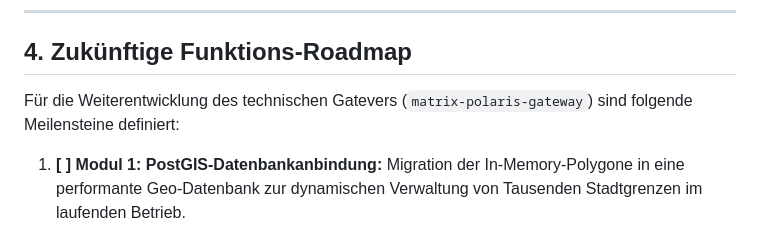
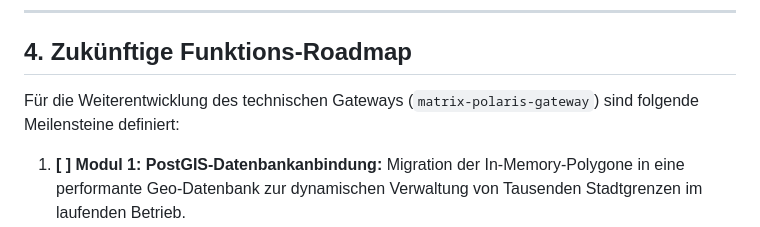
Before and after one commit to eZiner/matrix-polaris, a Markdown page: konzepte/struktur_und_konzepte.md, the part around the change. Rendered like a GitHub page.

```diff
--- a/konzepte/struktur_und_konzepte.md
+++ b/konzepte/struktur_und_konzepte.md
@@ -68,7 +68,7 @@ POLARIS ist kein zentrales Datensilo. Jede Universität und jede Kommune betreib
 
 ## 4. Zukünftige Funktions-Roadmap
 
-Für die Weiterentwicklung des technischen Gatevers (`matrix-polaris-gateway`) sind folgende Meilensteine definiert:
+Für die Weiterentwicklung des technischen Gateways (`matrix-polaris-gateway`) sind folgende Meilensteine definiert:
 
 1. **[ ] Modul 1: PostGIS-Datenbankanbindung:** Migration der In-Memory-Polygone in eine performante Geo-Datenbank zur dynamischen Verwaltung von Tausenden Stadtgrenzen im laufenden Betrieb.
 2. **[x] Modul 2: Asynchroner Hysterese-Schutz:** Zeitbasierte Warteliste (`EXIT_PENDING_USERS`), um das Springen von GPS-Signalen an Regionsgrenzen abzufedern (Ping-Pong-Schutz).
```
